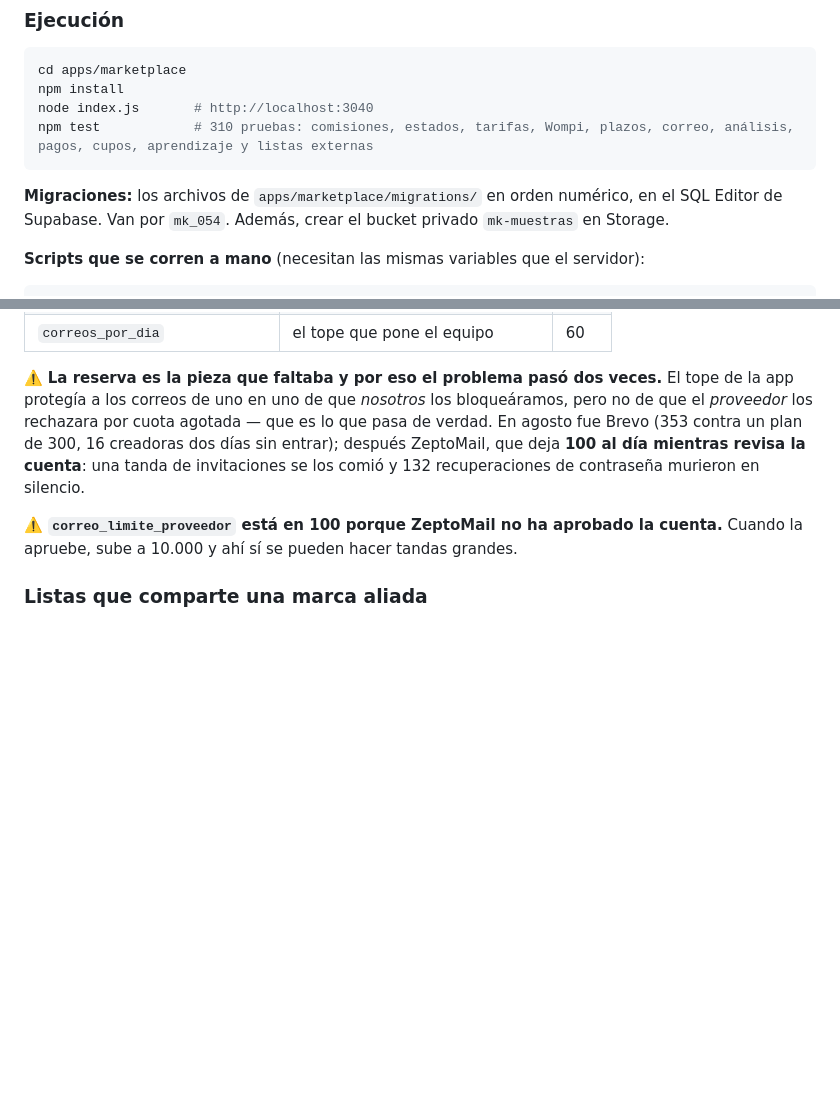
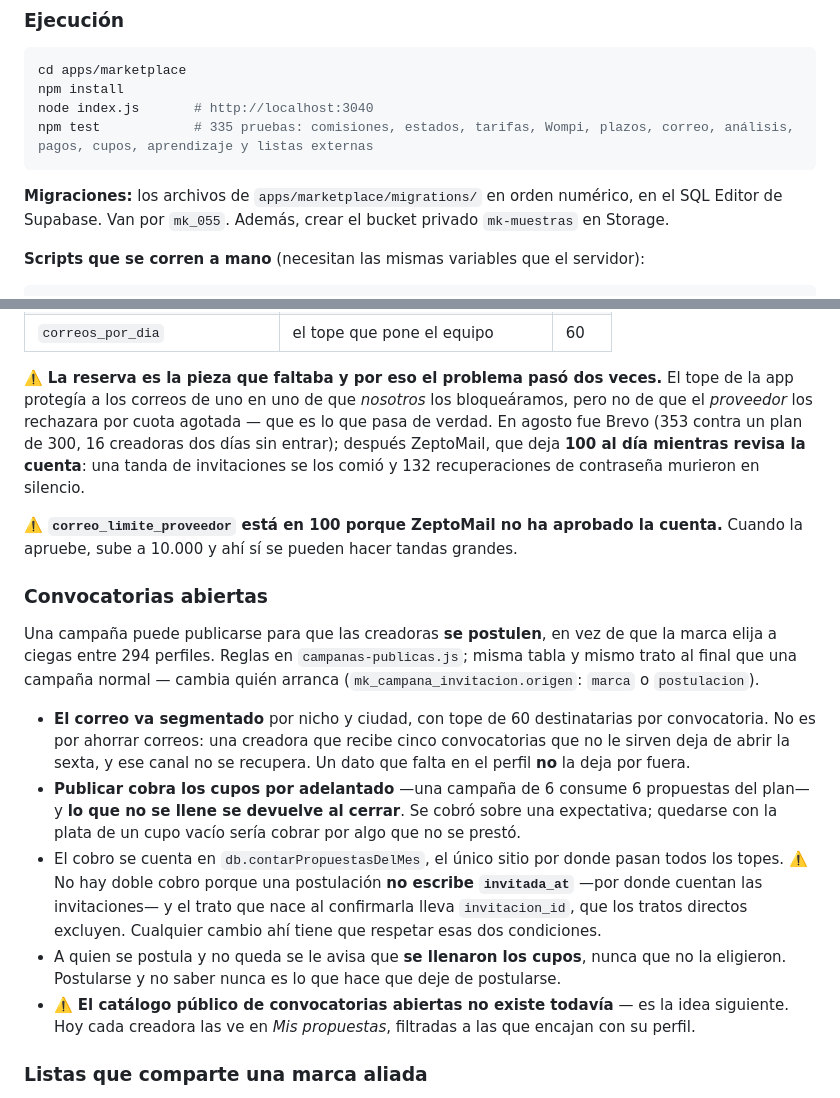
Before and after one commit to brujeriapro/appinfluenciadoras, a Markdown page: CLAUDE.md, 2 parts joined by grey strips. GitHub-like rendering; blank space fills up the shorter version.

Commit message:
docs: las convocatorias abiertas
Queda escrito lo que no se ve leyendo el código: por qué el correo va
segmentado, por qué se cobra por adelantado y se devuelve al cerrar, y las dos
condiciones que evitan el doble cobro de propuestas.

Co-Authored-By: Claude Opus 5 <noreply@anthropic.com>

````diff
--- a/CLAUDE.md
+++ b/CLAUDE.md
@@ -287,10 +287,10 @@ Taxonomía de dos niveles en `mk_config.nichos`: 15 categorías madre (belleza,
 cd apps/marketplace
 npm install
 node index.js       # http://localhost:3040
-npm test            # 310 pruebas: comisiones, estados, tarifas, Wompi, plazos, correo, análisis, pagos, cupos, aprendizaje y listas externas
+npm test            # 335 pruebas: comisiones, estados, tarifas, Wompi, plazos, correo, análisis, pagos, cupos, aprendizaje y listas externas
 ```
 
-**Migraciones:** los archivos de `apps/marketplace/migrations/` en orden numérico, en el SQL Editor de Supabase. Van por `mk_054`. Además, crear el bucket privado `mk-muestras` en Storage.
+**Migraciones:** los archivos de `apps/marketplace/migrations/` en orden numérico, en el SQL Editor de Supabase. Van por `mk_055`. Además, crear el bucket privado `mk-muestras` en Storage.
 
 **Scripts que se corren a mano** (necesitan las mismas variables que el servidor):
 
@@ -377,6 +377,16 @@ Los **videos van en crudo** por `POST /api/creadoras/muestras/video` (el archivo
 
 ⚠️ **`correo_limite_proveedor` está en 100 porque ZeptoMail no ha aprobado la cuenta.** Cuando la apruebe, sube a 10.000 y ahí sí se pueden hacer tandas grandes.
 
+### Convocatorias abiertas
+
+Una campaña puede publicarse para que las creadoras **se postulen**, en vez de que la marca elija a ciegas entre 294 perfiles. Reglas en `campanas-publicas.js`; misma tabla y mismo trato al final que una campaña normal — cambia quién arranca (`mk_campana_invitacion.origen`: `marca` o `postulacion`).
+
+- **El correo va segmentado** por nicho y ciudad, con tope de 60 destinatarias por convocatoria. No es por ahorrar correos: una creadora que recibe cinco convocatorias que no le sirven deja de abrir la sexta, y ese canal no se recupera. Un dato que falta en el perfil **no** la deja por fuera.
+- **Publicar cobra los cupos por adelantado** —una campaña de 6 consume 6 propuestas del plan— y **lo que no se llene se devuelve al cerrar**. Se cobró sobre una expectativa; quedarse con la plata de un cupo vacío sería cobrar por algo que no se prestó.
+- El cobro se cuenta en `db.contarPropuestasDelMes`, el único sitio por donde pasan todos los topes. ⚠️ No hay doble cobro porque una postulación **no escribe `invitada_at`** —por donde cuentan las invitaciones— y el trato que nace al confirmarla lleva `invitacion_id`, que los tratos directos excluyen. Cualquier cambio ahí tiene que respetar esas dos condiciones.
+- A quien se postula y no queda se le avisa que **se llenaron los cupos**, nunca que no la eligieron. Postularse y no saber nunca es lo que hace que deje de postularse.
+- ⚠️ **El catálogo público de convocatorias abiertas no existe todavía** — es la idea siguiente. Hoy cada creadora las ve en *Mis propuestas*, filtradas a las que encajan con su perfil.
+
 ### Listas que comparte una marca aliada
 
 Pestaña **Creadoras por invitar** del panel. Ojo con el nombre: lo que trae la lista son **creadoras**, no marcas — la marca es quien la comparte, no lo que está adentro. Todo lo demás invita a gente que ya está en `influencers` repartida en cuatro olas por su estado; esto es lo otro: contactos que una marca aliada comparte, que llegan **con celular y sin correo** y no encajan en ninguna ola. Por eso la invitación sale por WhatsApp.
````
